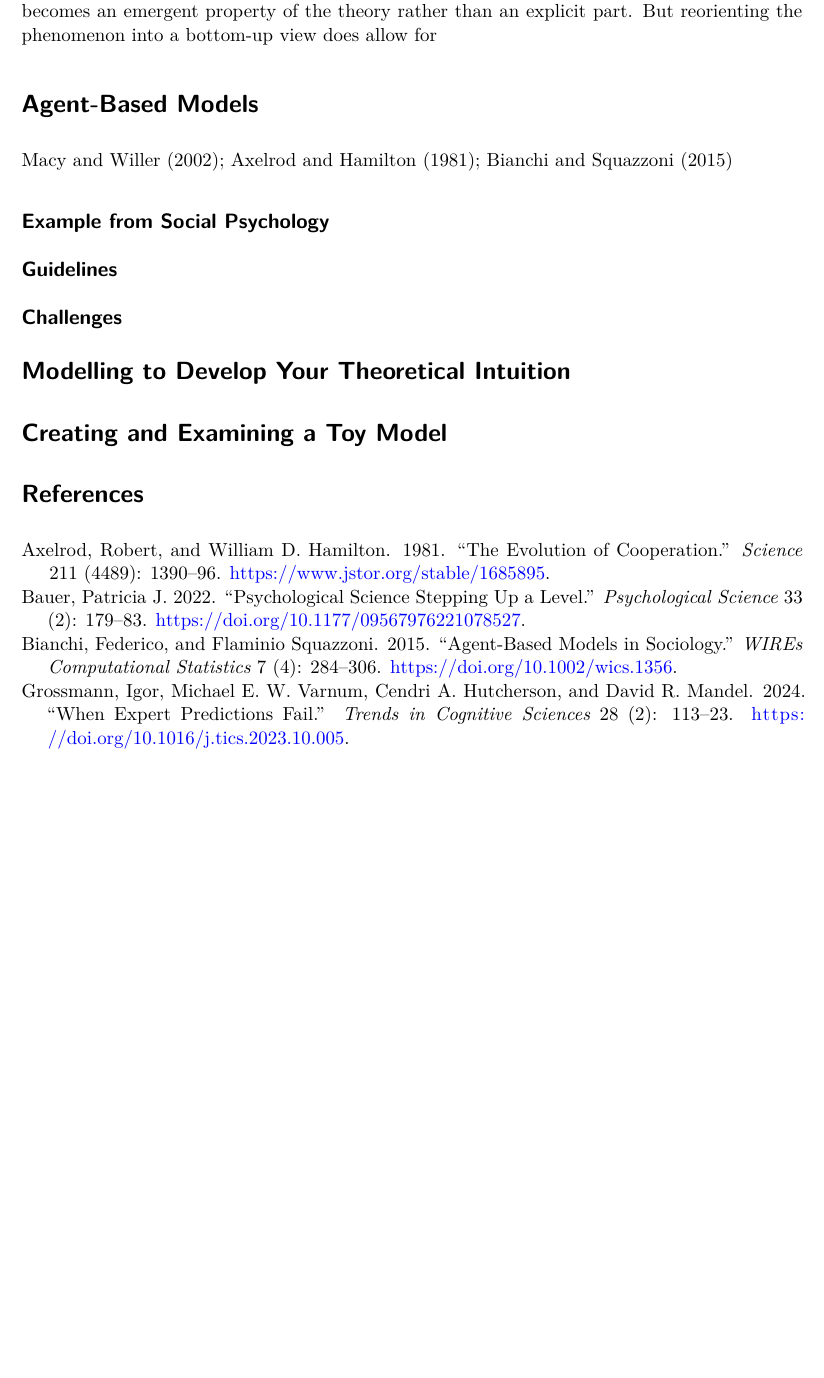
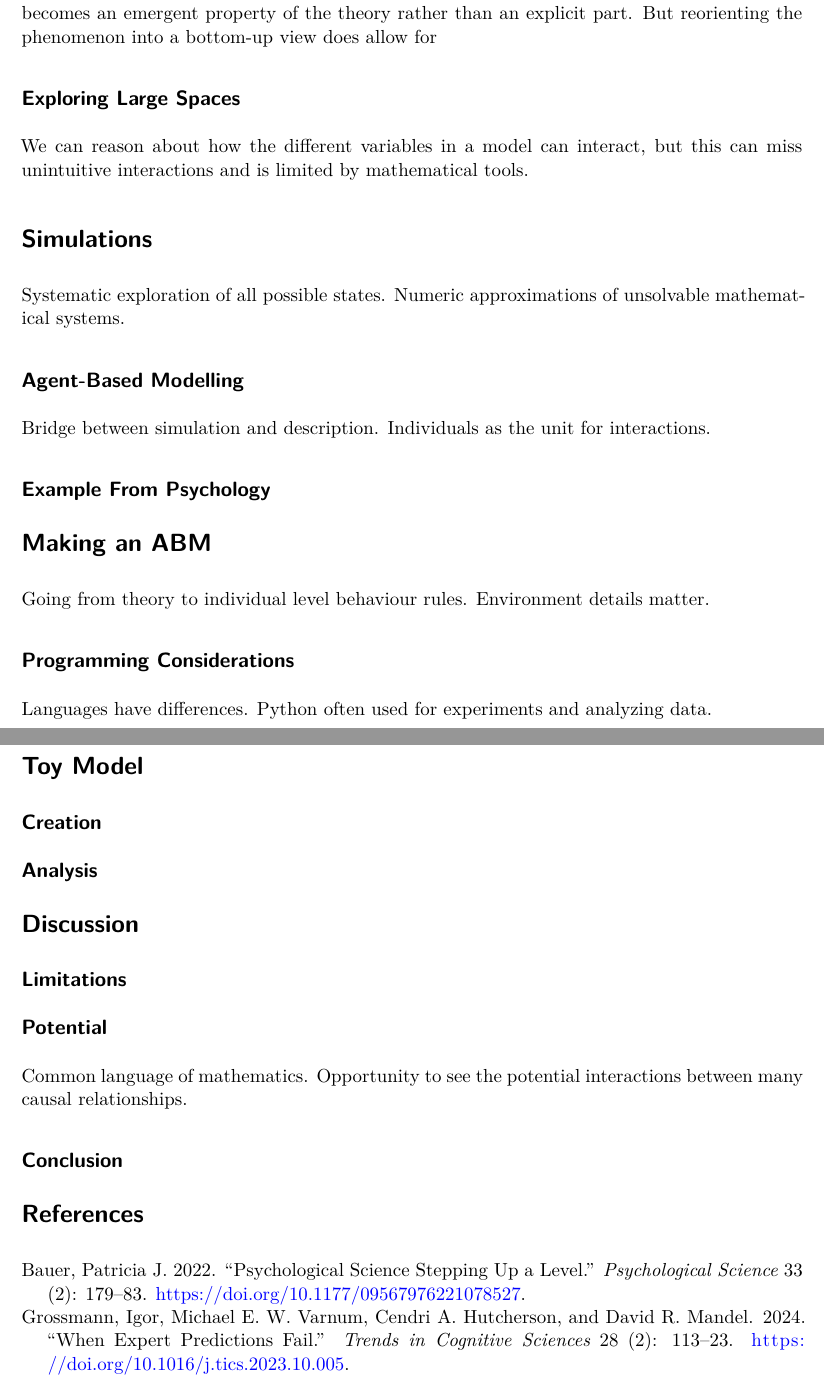
Before and after one commit to bytang/reproductive-strategies, a Quarto document (publications/paper/paper.qmd): part of page 2 of 3 before the commit and two parts of pages 2 and 3 of 3 after it, the two joined at a grey line, cut so that both start at the same text, the shorter picture padded with empty space. Rendered offline with R 4.5, knitr and Pandoc in place of Quarto, then LaTeX, with nearby package versions; drawn as R Markdown's standard PDF in place of the format the file asks for.

Commit message:
Add more to skeleton

```diff
--- a/publications/paper/paper.qmd
+++ b/publications/paper/paper.qmd
@@ -63,18 +63,47 @@ This is an inherent challenge of a bottom-up approach.
 The phenomenon we are interested in becomes an emergent property of the theory rather than an explicit part.
 But reorienting the phenomenon into a bottom-up view does allow for
 
-# Agent-Based Models
+## Exploring Large Spaces
 
-@macyFactorsActorsComputational2002; @axelrodEvolutionCooperation1981; @bianchiAgentbasedModelsSociology2015
+We can reason about how the different variables in a model can interact, but this can miss unintuitive interactions and is limited by mathematical tools.
 
-## Example from Social Psychology
+# Simulations
 
-## Guidelines
+Systematic exploration of all possible states.
+Numeric approximations of unsolvable mathematical systems.
 
-## Challenges
+## Agent-Based Modelling
 
-# Modelling to Develop Your Theoretical Intuition
+Bridge between simulation and description.
+Individuals as the unit for interactions.
 
-# Creating and Examining a Toy Model
+## Example From Psychology
+
+# Making an ABM
+
+Going from theory to individual level behaviour rules.
+Environment details matter.
+
+## Programming Considerations
+
+Languages have differences.
+Python often used for experiments and analyzing data.
+
+# Toy Model
+
+## Creation
+
+## Analysis
+
+# Discussion
+
+## Limitations
+
+## Potential
+
+Common language of mathematics.
+Opportunity to see the potential interactions between many causal relationships.
+
+## Conclusion
 
 # References {-}
```
Also changed, not shown: publications/paper/outline.qmd (+20 -2 lines).
